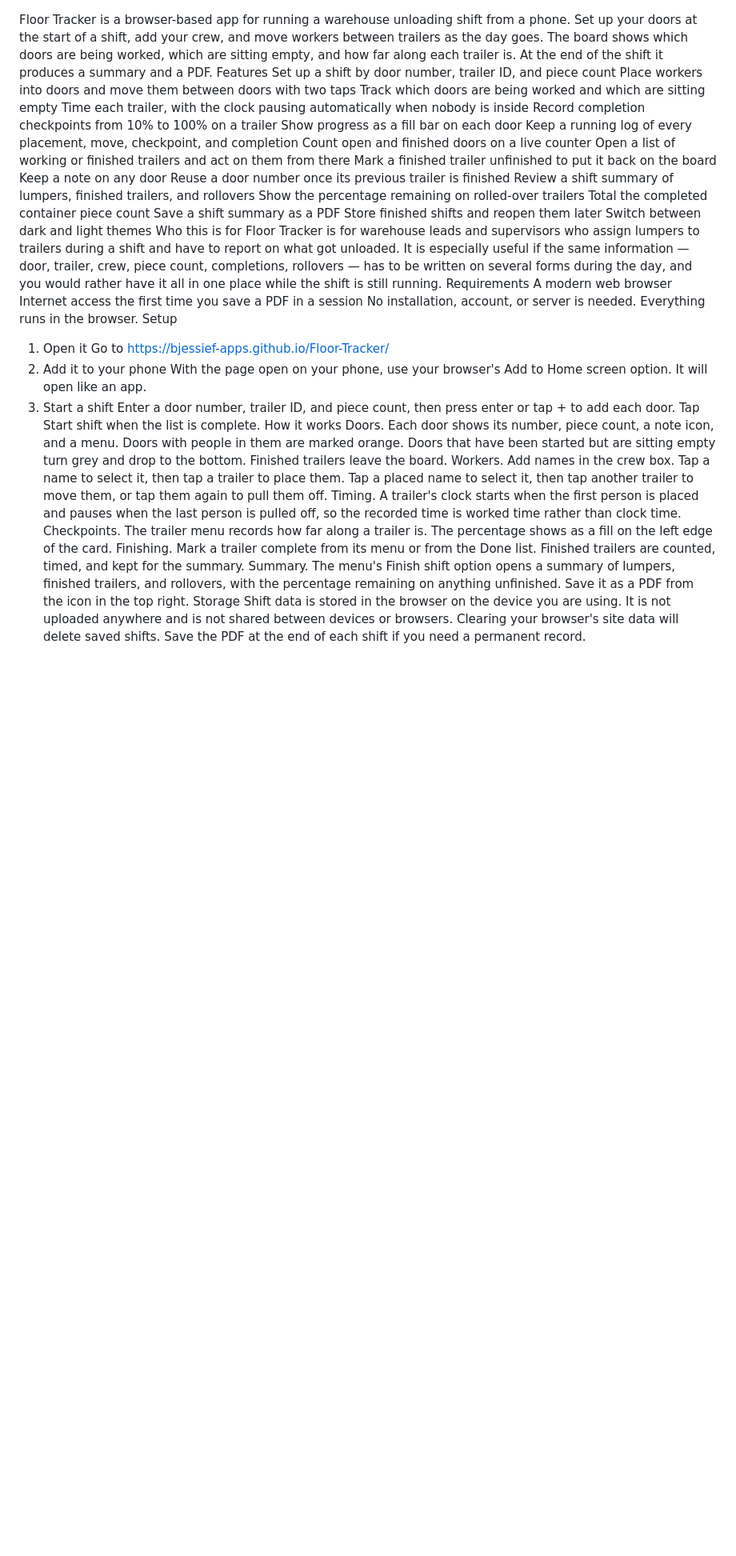
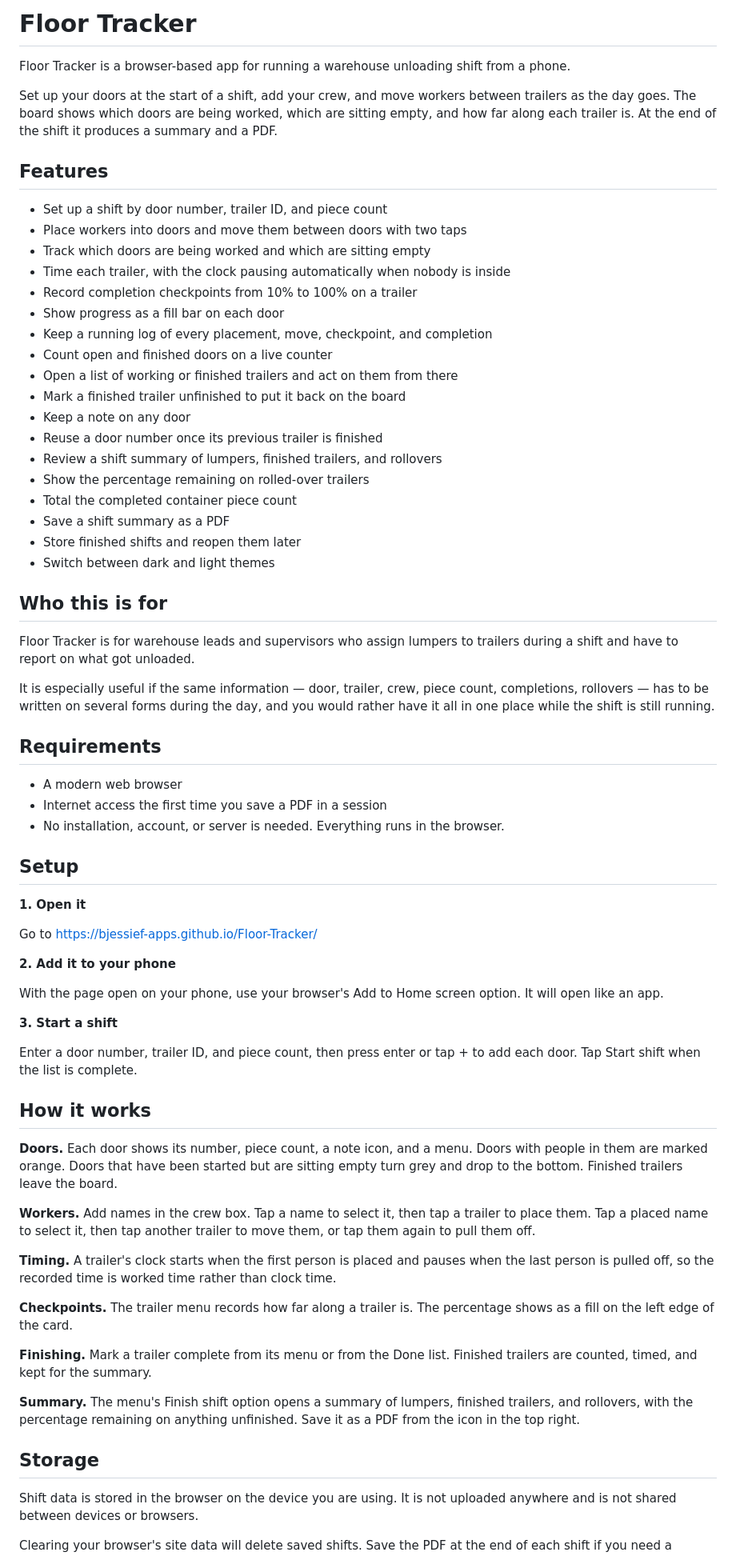
Before and after one commit to bjessief-apps/Floor-Tracker, a Markdown page: README.md, the part around the change. Shown at 80% size. GitHub-like rendering; blank space fills up the shorter version.

Commit message:
Reformat README.md with proper markdown headings and bullets
Co-authored-by: bjessief-apps <196078172+bjessief-apps@users.noreply.github.com>

```diff
--- a/README.md
+++ b/README.md
@@ -1,45 +1,72 @@
+# Floor Tracker
+
 Floor Tracker is a browser-based app for running a warehouse unloading shift from a phone.
+
 Set up your doors at the start of a shift, add your crew, and move workers between trailers as the day goes. The board shows which doors are being worked, which are sitting empty, and how far along each trailer is. At the end of the shift it produces a summary and a PDF.
-Features
-Set up a shift by door number, trailer ID, and piece count
-Place workers into doors and move them between doors with two taps
-Track which doors are being worked and which are sitting empty
-Time each trailer, with the clock pausing automatically when nobody is inside
-Record completion checkpoints from 10% to 100% on a trailer
-Show progress as a fill bar on each door
-Keep a running log of every placement, move, checkpoint, and completion
-Count open and finished doors on a live counter
-Open a list of working or finished trailers and act on them from there
-Mark a finished trailer unfinished to put it back on the board
-Keep a note on any door
-Reuse a door number once its previous trailer is finished
-Review a shift summary of lumpers, finished trailers, and rollovers
-Show the percentage remaining on rolled-over trailers
-Total the completed container piece count
-Save a shift summary as a PDF
-Store finished shifts and reopen them later
-Switch between dark and light themes
-Who this is for
+
+## Features
+
+- Set up a shift by door number, trailer ID, and piece count
+- Place workers into doors and move them between doors with two taps
+- Track which doors are being worked and which are sitting empty
+- Time each trailer, with the clock pausing automatically when nobody is inside
+- Record completion checkpoints from 10% to 100% on a trailer
+- Show progress as a fill bar on each door
+- Keep a running log of every placement, move, checkpoint, and completion
+- Count open and finished doors on a live counter
+- Open a list of working or finished trailers and act on them from there
+- Mark a finished trailer unfinished to put it back on the board
+- Keep a note on any door
+- Reuse a door number once its previous trailer is finished
+- Review a shift summary of lumpers, finished trailers, and rollovers
+- Show the percentage remaining on rolled-over trailers
+- Total the completed container piece count
+- Save a shift summary as a PDF
+- Store finished shifts and reopen them later
+- Switch between dark and light themes
+
+## Who this is for
+
 Floor Tracker is for warehouse leads and supervisors who assign lumpers to trailers during a shift and have to report on what got unloaded.
+
 It is especially useful if the same information — door, trailer, crew, piece count, completions, rollovers — has to be written on several forms during the day, and you would rather have it all in one place while the shift is still running.
-Requirements
-A modern web browser
-Internet access the first time you save a PDF in a session
-No installation, account, or server is needed. Everything runs in the browser.
-Setup
-1. Open it
+
+## Requirements
+
+- A modern web browser
+- Internet access the first time you save a PDF in a session
+- No installation, account, or server is needed. Everything runs in the browser.
+
+## Setup
+
+**1. Open it**
+
 Go to https://bjessief-apps.github.io/Floor-Tracker/
-2. Add it to your phone
+
+**2. Add it to your phone**
+
 With the page open on your phone, use your browser's Add to Home screen option. It will open like an app.
-3. Start a shift
+
+**3. Start a shift**
+
 Enter a door number, trailer ID, and piece count, then press enter or tap + to add each door. Tap Start shift when the list is complete.
-How it works
-Doors. Each door shows its number, piece count, a note icon, and a menu. Doors with people in them are marked orange. Doors that have been started but are sitting empty turn grey and drop to the bottom. Finished trailers leave the board.
-Workers. Add names in the crew box. Tap a name to select it, then tap a trailer to place them. Tap a placed name to select it, then tap another trailer to move them, or tap them again to pull them off.
-Timing. A trailer's clock starts when the first person is placed and pauses when the last person is pulled off, so the recorded time is worked time rather than clock time.
-Checkpoints. The trailer menu records how far along a trailer is. The percentage shows as a fill on the left edge of the card.
-Finishing. Mark a trailer complete from its menu or from the Done list. Finished trailers are counted, timed, and kept for the summary.
-Summary. The menu's Finish shift option opens a summary of lumpers, finished trailers, and rollovers, with the percentage remaining on anything unfinished. Save it as a PDF from the icon in the top right.
-Storage
+
+## How it works
+
+**Doors.** Each door shows its number, piece count, a note icon, and a menu. Doors with people in them are marked orange. Doors that have been started but are sitting empty turn grey and drop to the bottom. Finished trailers leave the board.
+
+**Workers.** Add names in the crew box. Tap a name to select it, then tap a trailer to place them. Tap a placed name to select it, then tap another trailer to move them, or tap them again to pull them off.
+
+**Timing.** A trailer's clock starts when the first person is placed and pauses when the last person is pulled off, so the recorded time is worked time rather than clock time.
+
+**Checkpoints.** The trailer menu records how far along a trailer is. The percentage shows as a fill on the left edge of the card.
+
+**Finishing.** Mark a trailer complete from its menu or from the Done list. Finished trailers are counted, timed, and kept for the summary.
+
+**Summary.** The menu's Finish shift option opens a summary of lumpers, finished trailers, and rollovers, with the percentage remaining on anything unfinished. Save it as a PDF from the icon in the top right.
+
+## Storage
+
 Shift data is stored in the browser on the device you are using. It is not uploaded anywhere and is not shared between devices or browsers.
+
 Clearing your browser's site data will delete saved shifts. Save the PDF at the end of each shift if you need a permanent record.
```
